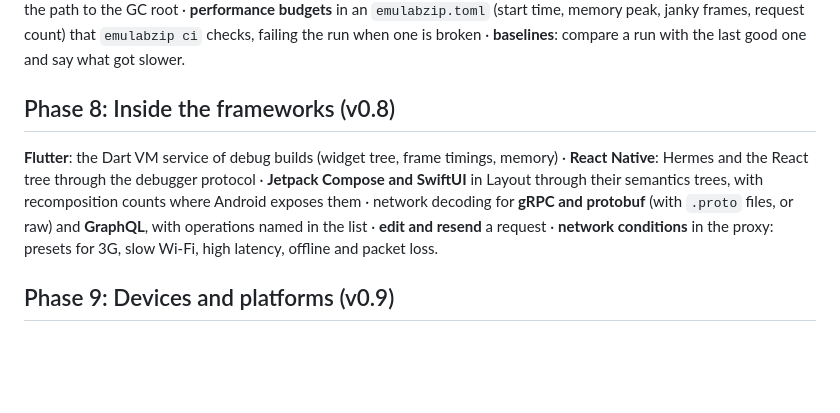
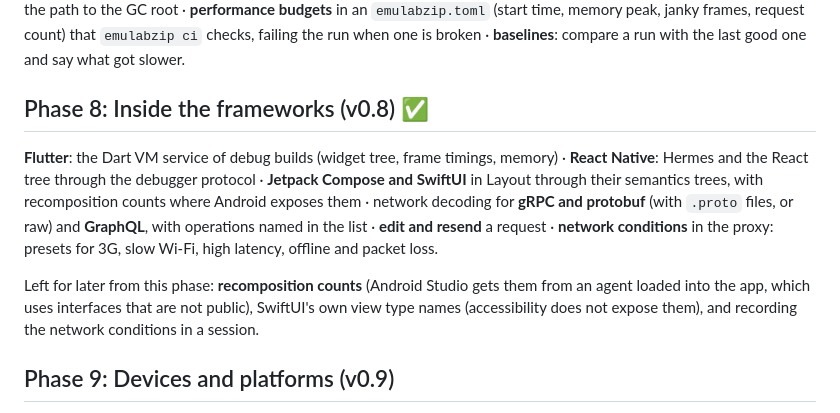
Before and after one commit to LuisPeixoto/EmuLabZip, a Markdown page: docs/roadmap.md, the part around the change. GitHub-like rendering; blank space fills up the shorter version.

Commit message:
docs(roadmap): mark phase 8 done and list what was left

```diff
--- a/docs/roadmap.md
+++ b/docs/roadmap.md
@@ -66,13 +66,17 @@ reachable, with the path to the GC root · **performance budgets** in an `emulab
 janky frames, request count) that `emulabzip ci` checks, failing the run when one is broken · **baselines**: compare a
 run with the last good one and say what got slower.
 
-## Phase 8: Inside the frameworks (v0.8)
+## Phase 8: Inside the frameworks (v0.8) ✅
 
 **Flutter**: the Dart VM service of debug builds (widget tree, frame timings, memory) · **React Native**: Hermes and the
 React tree through the debugger protocol · **Jetpack Compose and SwiftUI** in Layout through their semantics trees, with
 recomposition counts where Android exposes them · network decoding for **gRPC and protobuf** (with `.proto` files, or
 raw) and **GraphQL**, with operations named in the list · **edit and resend** a request · **network conditions** in the
 proxy: presets for 3G, slow Wi-Fi, high latency, offline and packet loss.
+
+Left for later from this phase: **recomposition counts** (Android Studio gets them from an agent loaded into the app,
+which uses interfaces that are not public), SwiftUI's own view type names (accessibility does not expose them), and
+recording the network conditions in a session.
 
 ## Phase 9: Devices and platforms (v0.9)
 
```
